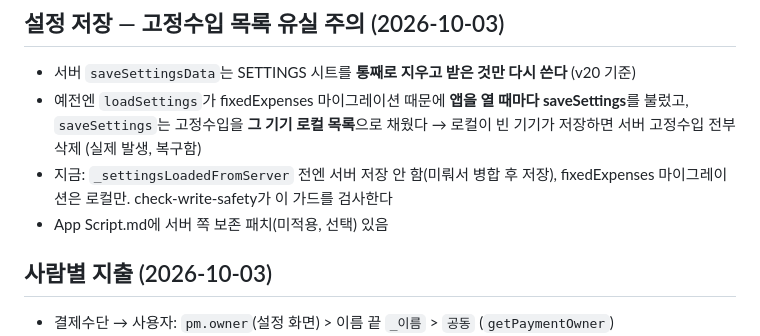
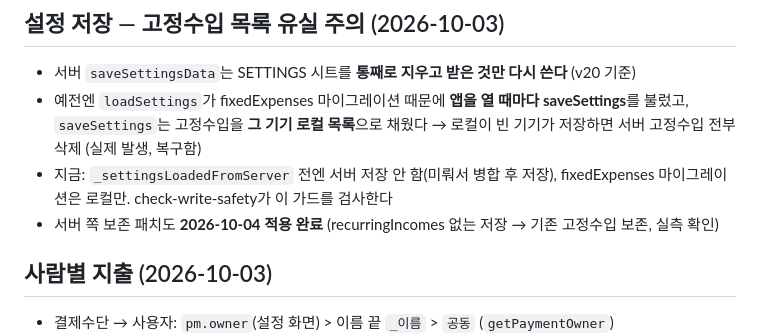
Before and after one commit to ByunCoding/smss-accountbook, a Markdown page: CLAUDE.md, the part around the change. Drawn GitHub-style.

```diff
--- a/CLAUDE.md
+++ b/CLAUDE.md
@@ -327,7 +327,7 @@ GET 쓰기 요청을 통신망이 자동 재전송 + Apps Script에 중복 방
   `saveSettings`는 고정수입을 **그 기기 로컬 목록**으로 채웠다 → 로컬이 빈 기기가 저장하면 서버 고정수입 전부 삭제 (실제 발생, 복구함)
 - 지금: `_settingsLoadedFromServer` 전엔 서버 저장 안 함(미뤄서 병합 후 저장), fixedExpenses 마이그레이션은 로컬만.
   check-write-safety가 이 가드를 검사한다
-- App Script.md에 서버 쪽 보존 패치(미적용, 선택) 있음
+- 서버 쪽 보존 패치도 **2026-10-04 적용 완료** (recurringIncomes 없는 저장 → 기존 고정수입 보존, 실측 확인)
 
 ## 사람별 지출 (2026-10-03)
 - 결제수단 → 사용자: `pm.owner`(설정 화면) > 이름 끝 `_이름` > `공동` (`getPaymentOwner`)
```
Also changed, not shown: App Script.md (+2 -3 lines).
